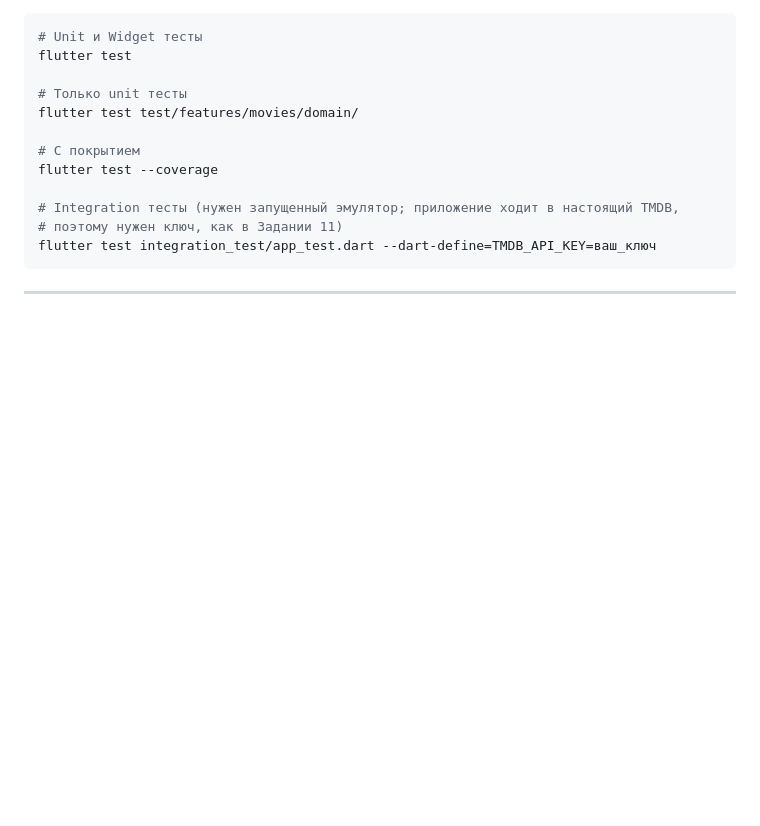
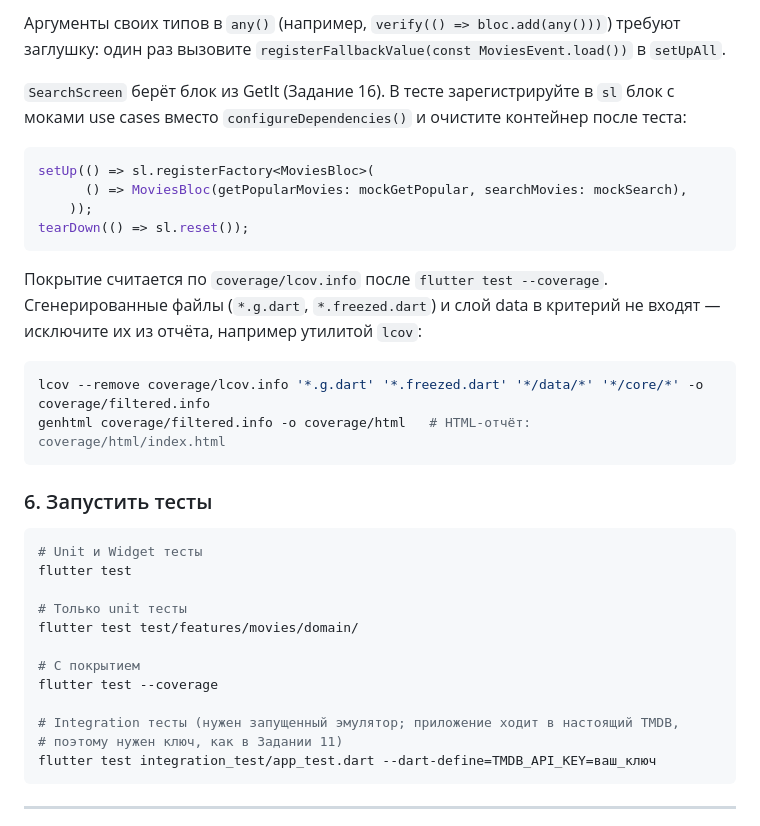
Before and after one commit to xander9112/university_flutter_course, a Markdown page: Лекция 18 - Основы тестирования/задание.md, the part around one of its changes. Drawn GitHub-style; blank space fills up the shorter version.

````diff
--- a/Лекция 18 - Основы тестирования/задание.md
+++ b/Лекция 18 - Основы тестирования/задание.md
@@ -321,3 +356,22 @@ void main() {
+Аргументы своих типов в `any()` (например, `verify(() => bloc.add(any()))`) требуют заглушку: один раз вызовите `registerFallbackValue(const MoviesEvent.load())` в `setUpAll`.
+
+`SearchScreen` берёт блок из GetIt (Задание 16). В тесте зарегистрируйте в `sl` блок с моками use cases вместо `configureDependencies()` и очистите контейнер после теста:
+
+```dart
+setUp(() => sl.registerFactory<MoviesBloc>(
+      () => MoviesBloc(getPopularMovies: mockGetPopular, searchMovies: mockSearch),
+    ));
+tearDown(() => sl.reset());
+```
+
+Покрытие считается по `coverage/lcov.info` после `flutter test --coverage`. Сгенерированные файлы (`*.g.dart`, `*.freezed.dart`) и слой data в критерий не входят — исключите их из отчёта, например утилитой `lcov`:
+
+```bash
+lcov --remove coverage/lcov.info '*.g.dart' '*.freezed.dart' '*/data/*' '*/core/*' -o coverage/filtered.info
+genhtml coverage/filtered.info -o coverage/html   # HTML-отчёт: coverage/html/index.html
+```
+
+### 6. Запустить тесты
 
 ```bash
 # Unit и Widget тесты
````
Also changed, not shown: other parts of Лекция 18 - Основы тестирования/задание.md (+41 -6 lines).
